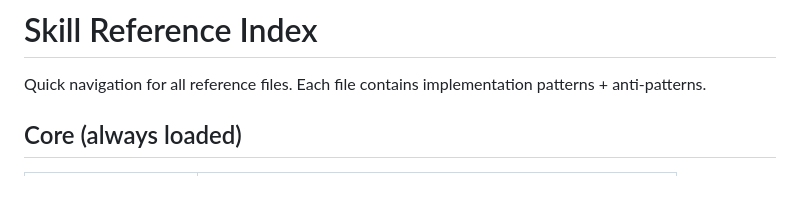
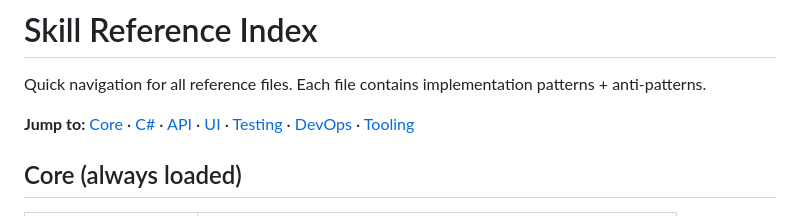
Before and after one commit to YataoFeng/dotnet-artisan, a Markdown page: skills/INDEX.md, the part around the change. Drawn GitHub-style; blank space fills up the shorter version.

Commit message:
INDEX: add quick-jump TOC at top

```diff
--- a/skills/INDEX.md
+++ b/skills/INDEX.md
@@ -1,6 +1,8 @@
 # Skill Reference Index
 
 Quick navigation for all reference files. Each file contains implementation patterns + anti-patterns.
+
+**Jump to:** [Core](#core-always-loaded) · [C#](#c-language) · [API](#api--backend) · [UI](#ui) · [Testing](#testing) · [DevOps](#devops) · [Tooling](#tooling)
 
 ## Core (always loaded)
 
```
